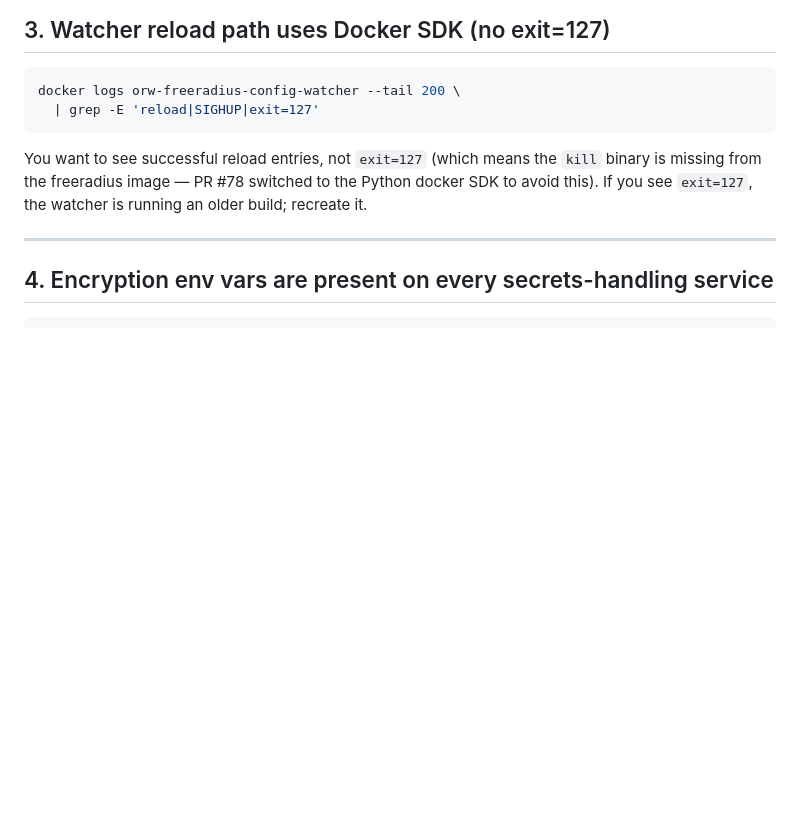
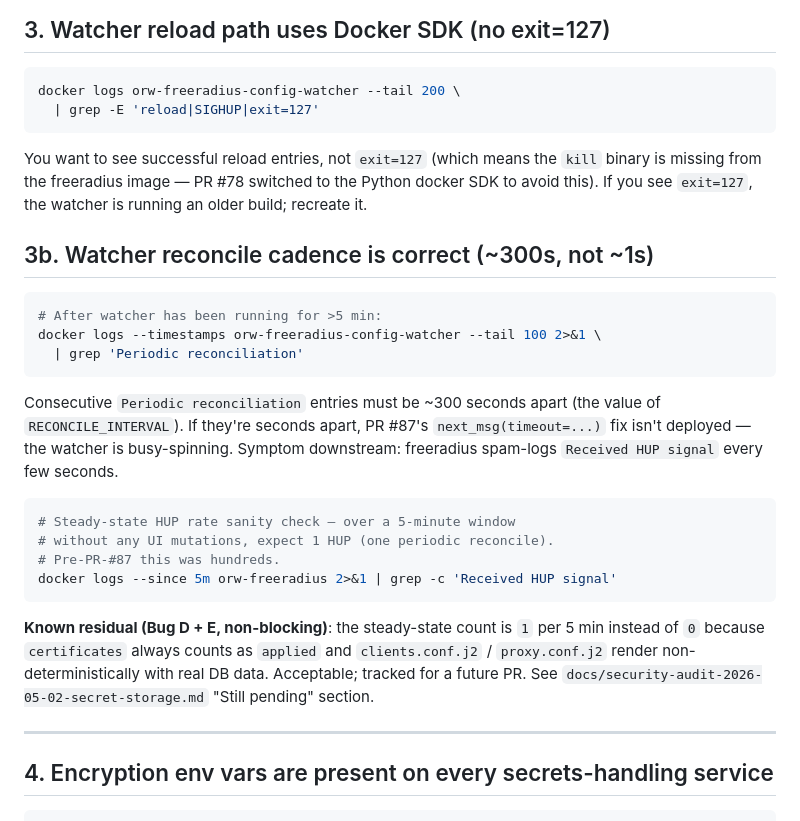
Before and after one commit to acronhuang/openradiusweb, a Markdown page: docs/runbook-post-deploy-verification.md, the part around one of its changes. Drawn GitHub-style; blank space fills up the shorter version.

````diff
--- a/docs/runbook-post-deploy-verification.md
+++ b/docs/runbook-post-deploy-verification.md
@@ -77,6 +77,34 @@ the `kill` binary is missing from the freeradius image — PR #78
 switched to the Python docker SDK to avoid this). If you see `exit=127`,
 the watcher is running an older build; recreate it.
 
+## 3b. Watcher reconcile cadence is correct (~300s, not ~1s)
+
+```bash
+# After watcher has been running for >5 min:
+docker logs --timestamps orw-freeradius-config-watcher --tail 100 2>&1 \
+  | grep 'Periodic reconciliation'
+```
+
+Consecutive `Periodic reconciliation` entries must be ~300 seconds
+apart (the value of `RECONCILE_INTERVAL`). If they're seconds apart,
+PR #87's `next_msg(timeout=...)` fix isn't deployed — the watcher is
+busy-spinning. Symptom downstream: freeradius spam-logs `Received HUP
+signal` every few seconds.
+
+```bash
+# Steady-state HUP rate sanity check — over a 5-minute window
+# without any UI mutations, expect 1 HUP (one periodic reconcile).
+# Pre-PR-#87 this was hundreds.
+docker logs --since 5m orw-freeradius 2>&1 | grep -c 'Received HUP signal'
+```
+
+**Known residual (Bug D + E, non-blocking)**: the steady-state count
+is `1` per 5 min instead of `0` because `certificates` always counts
+as `applied` and `clients.conf.j2` / `proxy.conf.j2` render
+non-deterministically with real DB data. Acceptable; tracked for a
+future PR. See `docs/security-audit-2026-05-02-secret-storage.md`
+"Still pending" section.
+
 ---
 
 ## 4. Encryption env vars are present on every secrets-handling service
````
Also changed, not shown: other parts of docs/runbook-post-deploy-verification.md (+70 -29 lines), docs/security-audit-2026-05-02-secret-storage.md (+45 -24 lines).
